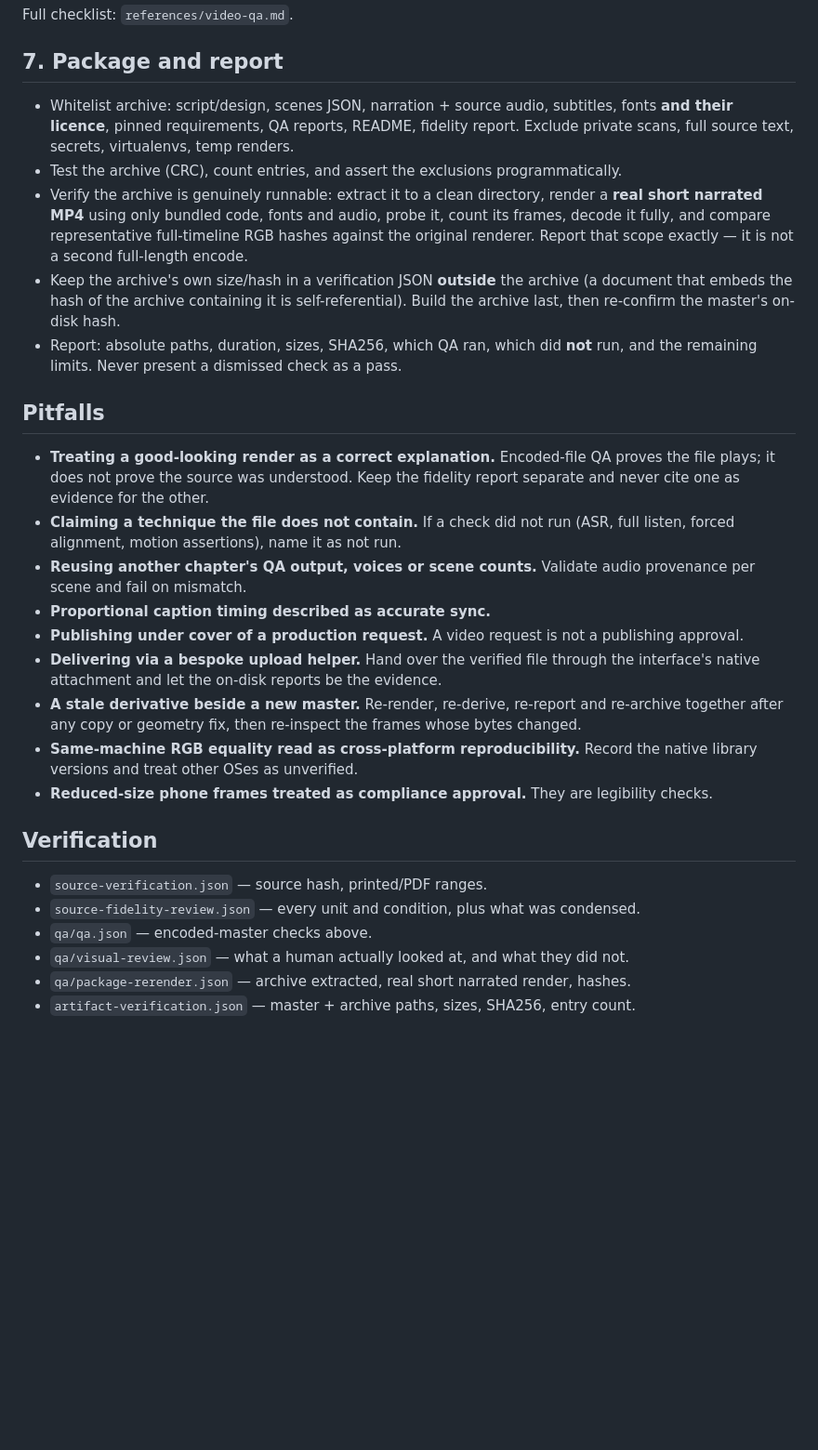
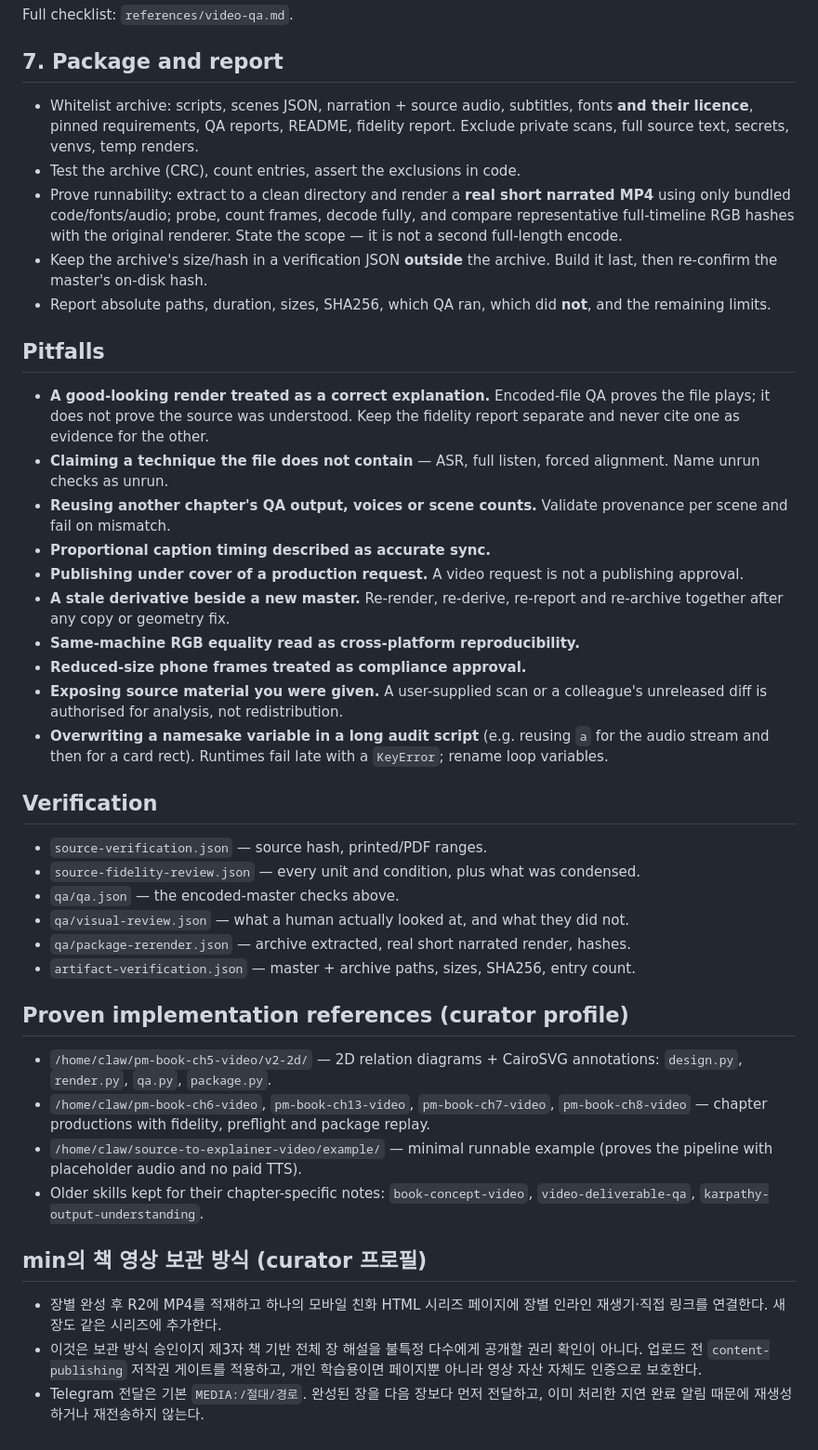
Before and after one commit to denim-claw/source-to-explainer-video, a Markdown page: SKILL.md, the part around one of its changes. Shown at 93% size. Drawn GitHub-style; blank space fills up the shorter version.

```diff
--- a/SKILL.md
+++ b/SKILL.md
@@ -166,48 +168,67 @@ Full checklist: `references/video-qa.md`.
 
 ## 7. Package and report
 
-- Whitelist archive: script/design, scenes JSON, narration + source audio, subtitles,
-  fonts **and their licence**, pinned requirements, QA reports, README, fidelity
-  report. Exclude private scans, full source text, secrets, virtualenvs, temp renders.
-- Test the archive (CRC), count entries, and assert the exclusions programmatically.
-- Verify the archive is genuinely runnable: extract it to a clean directory, render a
-  **real short narrated MP4** using only bundled code, fonts and audio, probe it, count
-  its frames, decode it fully, and compare representative full-timeline RGB hashes
-  against the original renderer. Report that scope exactly — it is not a second
-  full-length encode.
-- Keep the archive's own size/hash in a verification JSON **outside** the archive
-  (a document that embeds the hash of the archive containing it is self-referential).
-  Build the archive last, then re-confirm the master's on-disk hash.
-- Report: absolute paths, duration, sizes, SHA256, which QA ran, which did **not** run,
-  and the remaining limits. Never present a dismissed check as a pass.
+- Whitelist archive: scripts, scenes JSON, narration + source audio, subtitles, fonts
+  **and their licence**, pinned requirements, QA reports, README, fidelity report.
+  Exclude private scans, full source text, secrets, venvs, temp renders.
+- Test the archive (CRC), count entries, assert the exclusions in code.
+- Prove runnability: extract to a clean directory and render a **real short narrated
+  MP4** using only bundled code/fonts/audio; probe, count frames, decode fully, and compare
+  representative full-timeline RGB hashes with the original renderer. State the scope —
+  it is not a second full-length encode.
+- Keep the archive's size/hash in a verification JSON **outside** the archive. Build it
+  last, then re-confirm the master's on-disk hash.
+- Report absolute paths, duration, sizes, SHA256, which QA ran, which did **not**, and the
+  remaining limits.
 
 ## Pitfalls
 
-- **Treating a good-looking render as a correct explanation.** Encoded-file QA proves
-  the file plays; it does not prove the source was understood. Keep the fidelity
-  report separate and never cite one as evidence for the other.
-- **Claiming a technique the file does not contain.** If a check did not run (ASR,
-  full listen, forced alignment, motion assertions), name it as not run.
-- **Reusing another chapter's QA output, voices or scene counts.** Validate audio
-  provenance per scene and fail on mismatch.
+- **A good-looking render treated as a correct explanation.** Encoded-file QA proves the
+  file plays; it does not prove the source was understood. Keep the fidelity report
+  separate and never cite one as evidence for the other.
+- **Claiming a technique the file does not contain** — ASR, full listen, forced alignment.
+  Name unrun checks as unrun.
+- **Reusing another chapter's QA output, voices or scene counts.** Validate provenance per
+  scene and fail on mismatch.
 - **Proportional caption timing described as accurate sync.**
-- **Publishing under cover of a production request.** A video request is not a
-  publishing approval.
-- **Delivering via a bespoke upload helper.** Hand over the verified file through the
-  interface's native attachment and let the on-disk reports be the evidence.
+- **Publishing under cover of a production request.** A video request is not a publishing
+  approval.
 - **A stale derivative beside a new master.** Re-render, re-derive, re-report and
-  re-archive together after any copy or geometry fix, then re-inspect the frames whose
-  bytes changed.
-- **Same-machine RGB equality read as cross-platform reproducibility.** Record the
-  native library versions and treat other OSes as unverified.
-- **Reduced-size phone frames treated as compliance approval.** They are legibility
-  checks.
+  re-archive together after any copy or geometry fix.
+- **Same-machine RGB equality read as cross-platform reproducibility.**
+- **Reduced-size phone frames treated as compliance approval.**
+- **Exposing source material you were given.** A user-supplied scan or a colleague's
+  unreleased diff is authorised for analysis, not redistribution.
+- **Overwriting a namesake variable in a long audit script** (e.g. reusing `a` for the
+  audio stream and then for a card rect). Runtimes fail late with a `KeyError`; rename loop
+  variables.
 
 ## Verification
 
 - `source-verification.json` — source hash, printed/PDF ranges.
 - `source-fidelity-review.json` — every unit and condition, plus what was condensed.
-- `qa/qa.json` — encoded-master checks above.
+- `qa/qa.json` — the encoded-master checks above.
 - `qa/visual-review.json` — what a human actually looked at, and what they did not.
 - `qa/package-rerender.json` — archive extracted, real short narrated render, hashes.
 - `artifact-verification.json` — master + archive paths, sizes, SHA256, entry count.
+
+## Proven implementation references (curator profile)
+
+- `/home/claw/pm-book-ch5-video/v2-2d/` — 2D relation diagrams + CairoSVG annotations:
+  `design.py`, `render.py`, `qa.py`, `package.py`.
+- `/home/claw/pm-book-ch6-video`, `pm-book-ch13-video`, `pm-book-ch7-video`,
+  `pm-book-ch8-video` — chapter productions with fidelity, preflight and package replay.
+- `/home/claw/source-to-explainer-video/example/` — minimal runnable example
+  (proves the pipeline with placeholder audio and no paid TTS).
+- Older skills kept for their chapter-specific notes: `book-concept-video`,
+  `video-deliverable-qa`, `karpathy-output-understanding`.
+
+## min의 책 영상 보관 방식 (curator 프로필)
+
+- 장별 완성 후 R2에 MP4를 적재하고 하나의 모바일 친화 HTML 시리즈 페이지에 장별 인라인
+  재생기·직접 링크를 연결한다. 새 장도 같은 시리즈에 추가한다.
+- 이것은 보관 방식 승인이지 제3자 책 기반 전체 장 해설을 불특정 다수에게 공개할 권리
+  확인이 아니다. 업로드 전 `content-publishing` 저작권 게이트를 적용하고, 개인 학습용이면
+  페이지뿐 아니라 영상 자산 자체도 인증으로 보호한다.
+- Telegram 전달은 기본 `MEDIA:/절대/경로`. 완성된 장을 다음 장보다 먼저 전달하고, 이미
+  처리한 지연 완료 알림 때문에 재생성하거나 재전송하지 않는다.
```
Also changed, not shown: other parts of SKILL.md (+104 -102 lines).
